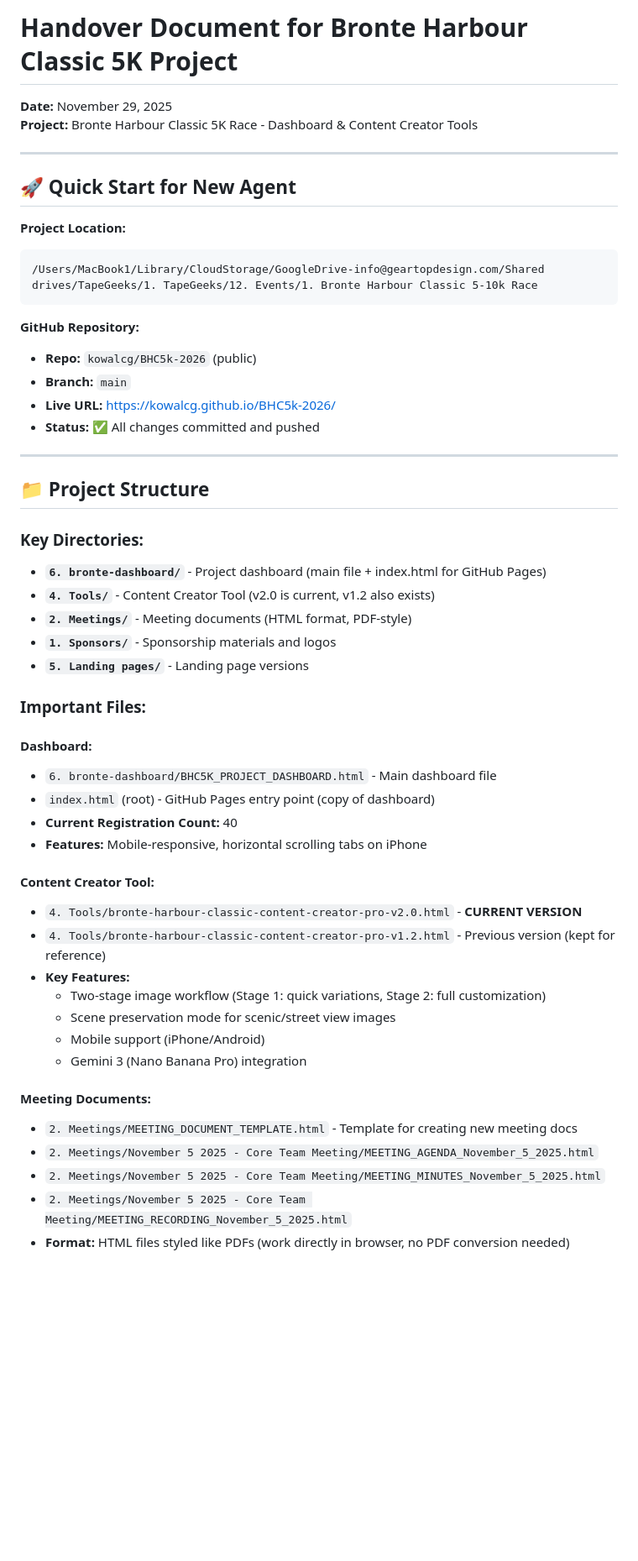
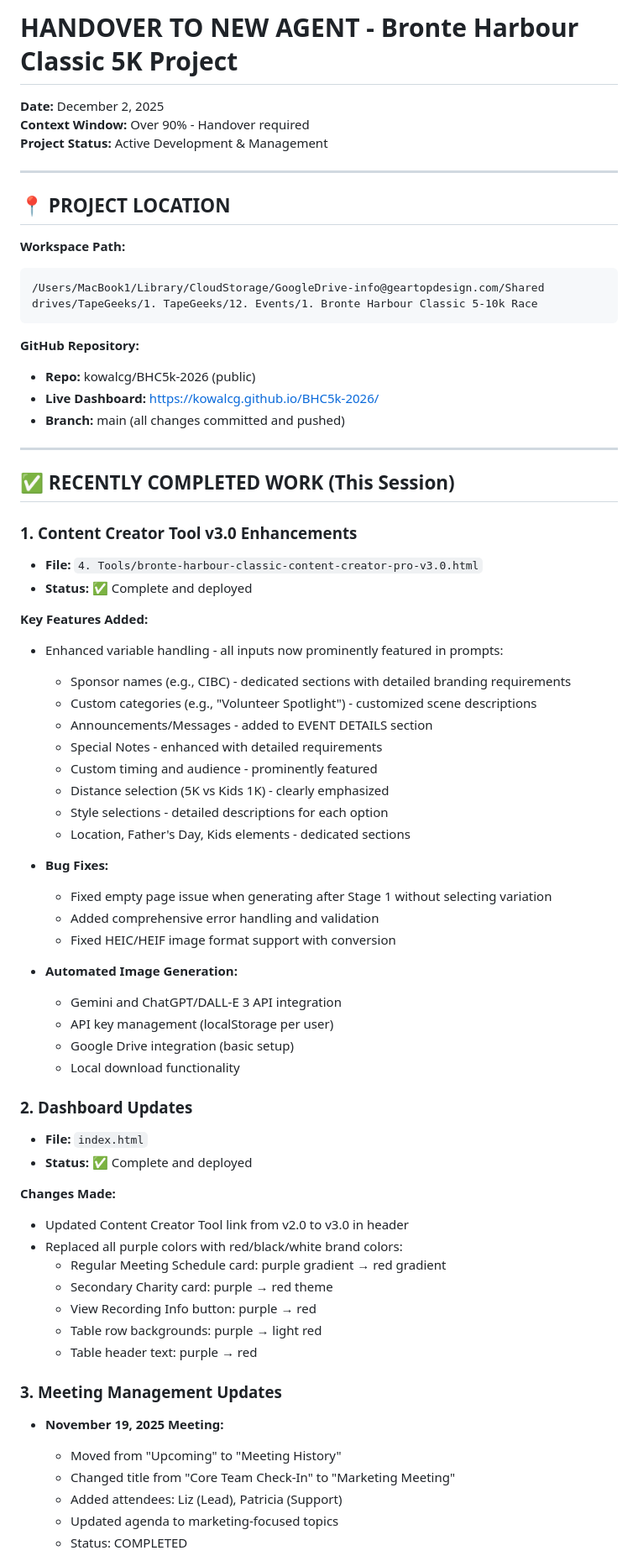
Before and after one commit to kowalcg/BHC5k-2026, a Markdown page: HANDOVER_TO_NEW_AGENT.md, the part around one of its changes. Shown at 84% size. Rendered like a GitHub page; blank space fills up the shorter version.

````diff
--- a/HANDOVER_TO_NEW_AGENT.md
+++ b/HANDOVER_TO_NEW_AGENT.md
@@ -1,54 +1,71 @@
-# Handover Document for Bronte Harbour Classic 5K Project
+# HANDOVER TO NEW AGENT - Bronte Harbour Classic 5K Project
 
-**Date:** November 29, 2025
-**Project:** Bronte Harbour Classic 5K Race - Dashboard & Content Creator Tools
+**Date:** December 2, 2025
+**Context Window:** Over 90% - Handover required
+**Project Status:** Active Development & Management
 
 ---
 
-## 🚀 Quick Start for New Agent
+## 📍 PROJECT LOCATION
 
-**Project Location:**
+**Workspace Path:**
 ```
 /Users/MacBook1/Library/CloudStorage/GoogleDrive-info@geartopdesign.com/Shared drives/TapeGeeks/1. TapeGeeks/12. Events/1. Bronte Harbour Classic 5-10k Race
 ```
 
 **GitHub Repository:**
-- **Repo:** `kowalcg/BHC5k-2026` (public)
-- **Branch:** `main`
-- **Live URL:** https://kowalcg.github.io/BHC5k-2026/
-- **Status:** ✅ All changes committed and pushed
+- **Repo:** kowalcg/BHC5k-2026 (public)
+- **Live Dashboard:** https://kowalcg.github.io/BHC5k-2026/
+- **Branch:** main (all changes committed and pushed)
 
 ---
 
-## 📁 Project Structure
+## ✅ RECENTLY COMPLETED WORK (This Session)
 
-### Key Directories:
-- **`6. bronte-dashboard/`** - Project dashboard (main file + index.html for GitHub Pages)
-- **`4. Tools/`** - Content Creator Tool (v2.0 is current, v1.2 also exists)
-- **`2. Meetings/`** - Meeting documents (HTML format, PDF-style)
-- **`1. Sponsors/`** - Sponsorship materials and logos
-- **`5. Landing pages/`** - Landing page versions
+### 1. Content Creator Tool v3.0 Enhancements
+- **File:** `4. Tools/bronte-harbour-classic-content-creator-pro-v3.0.html`
+- **Status:** ✅ Complete and deployed
 
-### Important Files:
+**Key Features Added:**
+- Enhanced variable handling - all inputs now prominently featured in prompts:
+  - Sponsor names (e.g., CIBC) - dedicated sections with detailed branding requirements
+  - Custom categories (e.g., "Volunteer Spotlight") - customized scene descriptions
+  - Announcements/Messages - added to EVENT DETAILS section
+  - Special Notes - enhanced with detailed requirements
+  - Custom timing and audience - prominently featured
+  - Distance selection (5K vs Kids 1K) - clearly emphasized
+  - Style selections - detailed descriptions for each option
+  - Location, Father's Day, Kids elements - dedicated sections
 
-#### Dashboard:
-- `6. bronte-dashboard/BHC5K_PROJECT_DASHBOARD.html` - Main dashboard file
-- `index.html` (root) - GitHub Pages entry point (copy of dashboard)
-- **Current Registration Count:** 40
-- **Features:** Mobile-responsive, horizontal scrolling tabs on iPhone
+- **Bug Fixes:**
+  - Fixed empty page issue when generating after Stage 1 without selecting variation
+  - Added comprehensive error handling and validation
+  - Fixed HEIC/HEIF image format support with conversion
 
-#### Content Creator Tool:
-- `4. Tools/bronte-harbour-classic-content-creator-pro-v2.0.html` - **CURRENT VERSION**
-- `4. Tools/bronte-harbour-classic-content-creator-pro-v1.2.html` - Previous version (kept for reference)
-- **Key Features:**
-  - Two-stage image workflow (Stage 1: quick variations, Stage 2: full customization)
-  - Scene preservation mode for scenic/street view images
-  - Mobile support (iPhone/Android)
-  - Gemini 3 (Nano Banana Pro) integration
+- **Automated Image Generation:**
+  - Gemini and ChatGPT/DALL-E 3 API integration
+  - API key management (localStorage per user)
+  - Google Drive integration (basic setup)
+  - Local download functionality
 
-#### Meeting Documents:
-- `2. Meetings/MEETING_DOCUMENT_TEMPLATE.html` - Template for creating new meeting docs
-- `2. Meetings/November 5 2025 - Core Team Meeting/MEETING_AGENDA_November_5_2025.html`
-- `2. Meetings/November 5 2025 - Core Team Meeting/MEETING_MINUTES_November_5_2025.html`
-- `2. Meetings/November 5 2025 - Core Team Meeting/MEETING_RECORDING_November_5_2025.html`
-- **Format:** HTML files styled like PDFs (work directly in browser, no PDF conversion needed)
+### 2. Dashboard Updates
+- **File:** `index.html`
+- **Status:** ✅ Complete and deployed
+
+**Changes Made:**
+- Updated Content Creator Tool link from v2.0 to v3.0 in header
+- Replaced all purple colors with red/black/white brand colors:
+  - Regular Meeting Schedule card: purple gradient → red gradient
+  - Secondary Charity card: purple → red theme
+  - View Recording Info button: purple → red
+  - Table row backgrounds: purple → light red
+  - Table header text: purple → red
+
+### 3. Meeting Management Updates
+- **November 19, 2025 Meeting:**
+  - Moved from "Upcoming" to "Meeting History"
+  - Changed title from "Core Team Check-In" to "Marketing Meeting"
+  - Added attendees: Liz (Lead), Patricia (Support)
+  - Updated agenda to marketing-focused topics
+  - Status: COMPLETED
+
````
Also changed, not shown: other parts of HANDOVER_TO_NEW_AGENT.md (+182 -85 lines).
